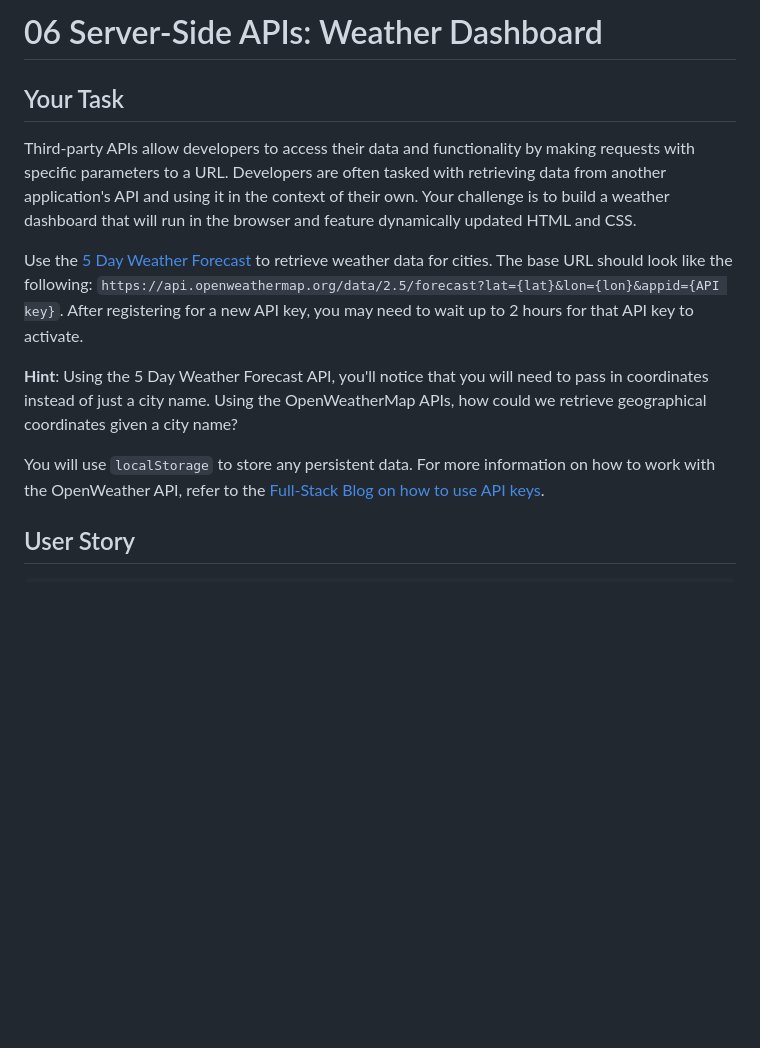
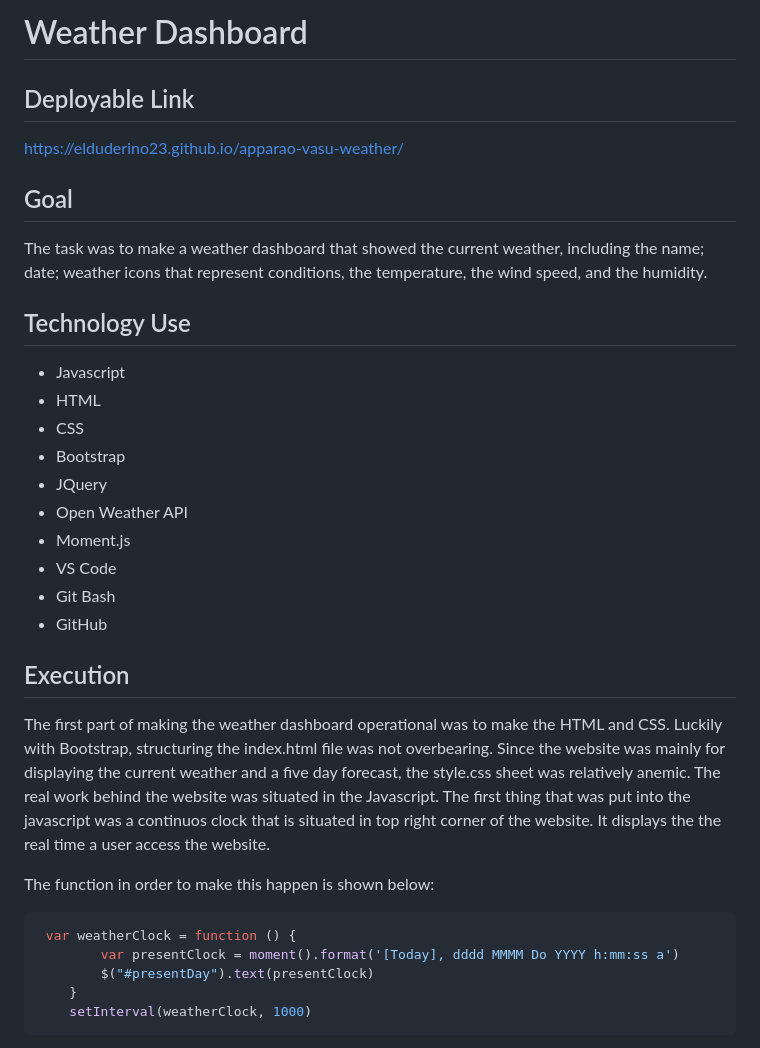
Before and after one commit to Elduderino23/apparao-vasu-weather, a Markdown page: README.md, the part around the change printed below. Rendered like a GitHub page; blank space fills up the shorter version.

````diff
--- a/README.md
+++ b/README.md
@@ -1,15 +1,33 @@
-# 06 Server-Side APIs: Weather Dashboard
+# Weather Dashboard
 
-## Your Task
+## Deployable Link
 
-Third-party APIs allow developers to access their data and functionality by making requests with specific parameters to a URL. Developers are often tasked with retrieving data from another application's API and using it in the context of their own. Your challenge is to build a weather dashboard that will run in the browser and feature dynamically updated HTML and CSS.
+https://elduderino23.github.io/apparao-vasu-weather/
 
-Use the [5 Day Weather Forecast](https://openweathermap.org/forecast5) to retrieve weather data for cities. The base URL should look like the following: `https://api.openweathermap.org/data/2.5/forecast?lat={lat}&lon={lon}&appid={API key}`. After registering for a new API key, you may need to wait up to 2 hours for that API key to activate.
+## Goal
+The task was to make a weather dashboard that showed the current weather, including the name; date; weather icons that represent conditions, the temperature, the wind speed, and the humidity.
 
-**Hint**: Using the 5 Day Weather Forecast API, you'll notice that you will need to pass in coordinates instead of just a city name. Using the OpenWeatherMap APIs, how could we retrieve geographical coordinates given a city name?
+## Technology Use
+  - Javascript
+  - HTML
+  - CSS
+  - Bootstrap
+  - JQuery
+  - Open Weather API
+  - Moment.js
+  - VS Code
+  - Git Bash
+  - GitHub
 
-You will use `localStorage` to store any persistent data. For more information on how to work with the OpenWeather API, refer to the [Full-Stack Blog on how to use API keys](https://coding-boot-camp.github.io/full-stack/apis/how-to-use-api-keys).
+## Execution
+The first part of making the weather dashboard operational was to make the HTML and CSS. Luckily with Bootstrap, structuring the index.html file was not overbearing. Since the website was mainly for displaying the current weather and a five day forecast, the style.css sheet was relatively anemic. The real work behind the website was situated in the Javascript. The first thing that was put into the javascript was a continuos clock that is situated in top right corner of the website. It displays the the real time a user access the website.
 
-## User Story
+The function in order to make this happen is shown below:
 
+```Javascript
+ var weatherClock = function () {
+        var presentClock = moment().format('[Today], dddd MMMM Do YYYY h:mm:ss a')
+        $("#presentDay").text(presentClock)
+    }
+    setInterval(weatherClock, 1000)
 ```
````
Also changed, not shown: other parts of README.md (+116 -81 lines), 2022-10-10-17-40-16.png (added).
